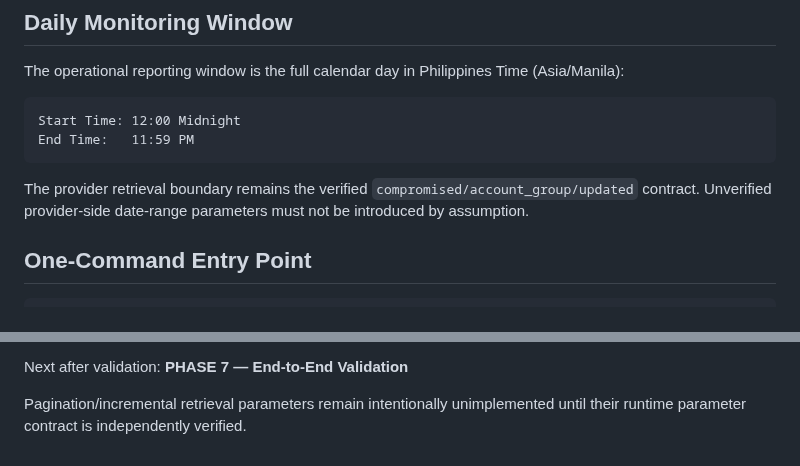
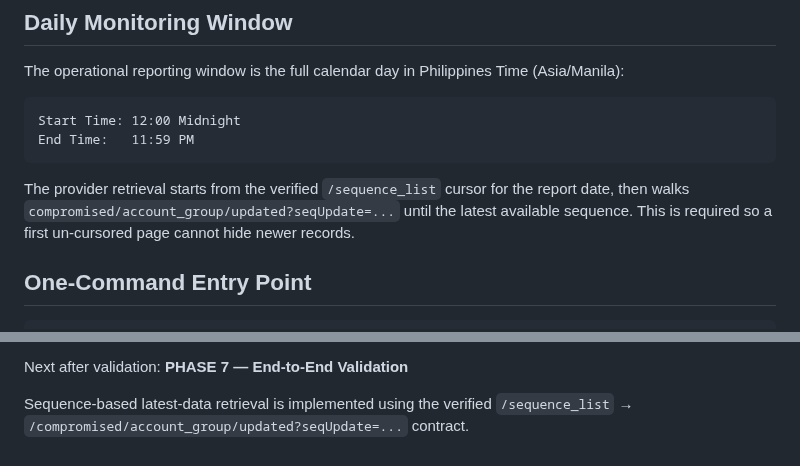
Before and after one commit to andieDrio/apm-GIBParser, a Markdown page: Architecture.md, 2 parts joined by grey strips. Drawn GitHub-style.

Commit message:
Document verified latest-data retrieval flow

````diff
--- a/Architecture.md
+++ b/Architecture.md
@@ -56,7 +56,7 @@ Start Time: 12:00 Midnight
 End Time:   11:59 PM
 ```
 
-The provider retrieval boundary remains the verified `compromised/account_group/updated` contract. Unverified provider-side date-range parameters must not be introduced by assumption.
+The provider retrieval starts from the verified `/sequence_list` cursor for the report date, then walks `compromised/account_group/updated?seqUpdate=...` until the latest available sequence. This is required so a first un-cursored page cannot hide newer records.
 
 ## One-Command Entry Point
 
@@ -273,4 +273,4 @@ Phase 4 implementation provides:
 Next after validation:
 **PHASE 7 — End-to-End Validation**
 
-Pagination/incremental retrieval parameters remain intentionally unimplemented until their runtime parameter contract is independently verified.
+Sequence-based latest-data retrieval is implemented using the verified `/sequence_list` → `/compromised/account_group/updated?seqUpdate=...` contract.
````
